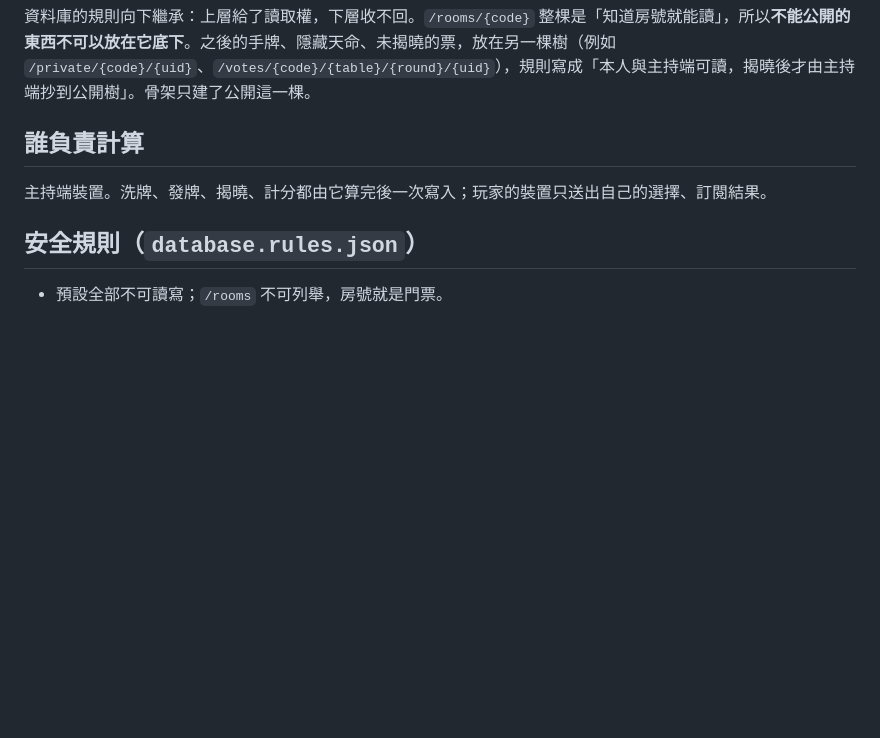
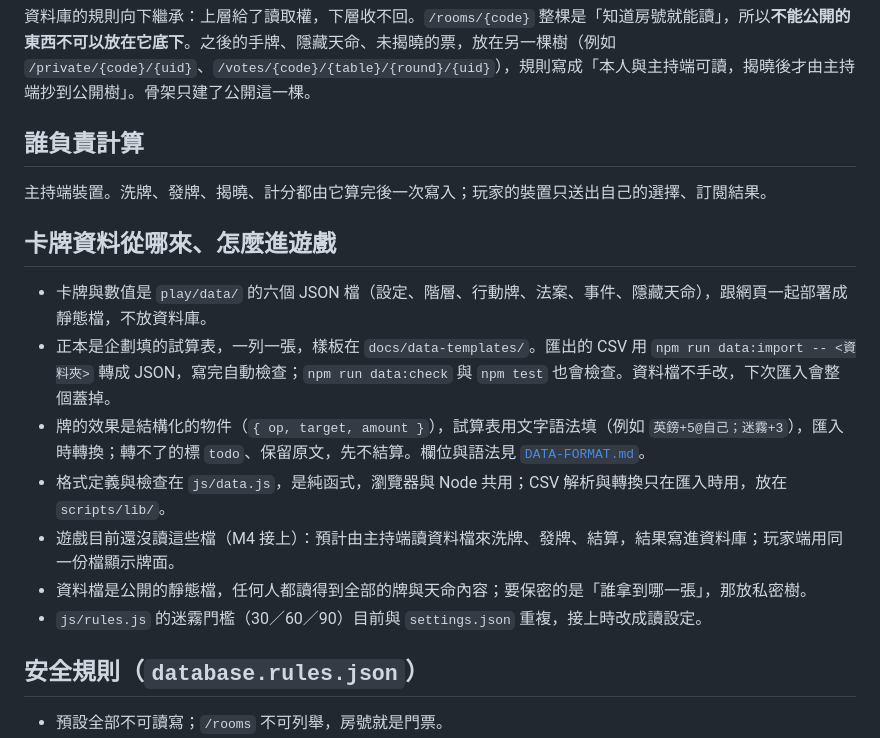
Before and after one commit to kiresakura/one-day-briton, a Markdown page: docs/ARCHITECTURE.md, the part around the change. Rendered like a GitHub page; blank space fills up the shorter version.

```diff
--- a/docs/ARCHITECTURE.md
+++ b/docs/ARCHITECTURE.md
@@ -52,6 +52,16 @@
 
 主持端裝置。洗牌、發牌、揭曉、計分都由它算完後一次寫入；玩家的裝置只送出自己的選擇、訂閱結果。
 
+## 卡牌資料從哪來、怎麼進遊戲
+
+- 卡牌與數值是 `play/data/` 的六個 JSON 檔（設定、階層、行動牌、法案、事件、隱藏天命），跟網頁一起部署成靜態檔，不放資料庫。
+- 正本是企劃填的試算表，一列一張，樣板在 `docs/data-templates/`。匯出的 CSV 用 `npm run data:import -- <資料夾>` 轉成 JSON，寫完自動檢查；`npm run data:check` 與 `npm test` 也會檢查。資料檔不手改，下次匯入會整個蓋掉。
+- 牌的效果是結構化的物件（`{ op, target, amount }`），試算表用文字語法填（例如 `英鎊+5@自己；迷霧+3`），匯入時轉換；轉不了的標 `todo`、保留原文，先不結算。欄位與語法見 [`DATA-FORMAT.md`](DATA-FORMAT.md)。
+- 格式定義與檢查在 `js/data.js`，是純函式，瀏覽器與 Node 共用；CSV 解析與轉換只在匯入時用，放在 `scripts/lib/`。
+- 遊戲目前還沒讀這些檔（M4 接上）：預計由主持端讀資料檔來洗牌、發牌、結算，結果寫進資料庫；玩家端用同一份檔顯示牌面。
+- 資料檔是公開的靜態檔，任何人都讀得到全部的牌與天命內容；要保密的是「誰拿到哪一張」，那放私密樹。
+- `js/rules.js` 的迷霧門檻（30／60／90）目前與 `settings.json` 重複，接上時改成讀設定。
+
 ## 安全規則（`database.rules.json`）
 
 - 預設全部不可讀寫；`/rooms` 不可列舉，房號就是門票。
```
Also changed, not shown: docs/DATA-FORMAT.md (added, +255 -0 lines), play/README.md (+5 -1 lines).
